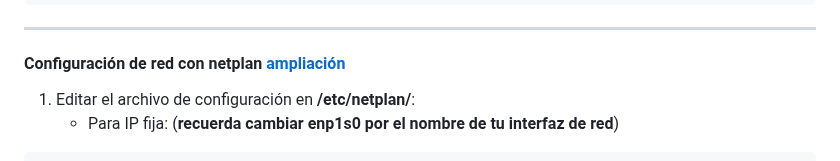
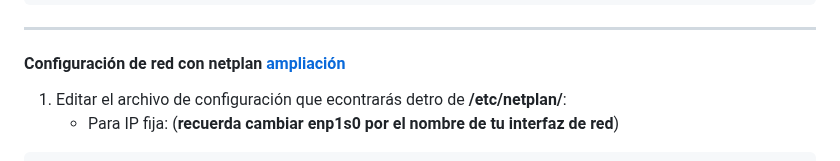
Before and after one commit to miGUITel/SR, a Markdown page: linux/SR00linux.md, the part around the change. Drawn GitHub-style.

Commit message:
Pequeña mejora en la explicación de netplan

````diff
--- a/linux/SR00linux.md
+++ b/linux/SR00linux.md
@@ -102,7 +102,7 @@ groups nombre_usuario
 ---
 
 #### Configuración de red con netplan [ampliación](./SR005redNetPlan.md)
-1. Editar el archivo de configuración en **/etc/netplan/**:
+1. Editar el archivo de configuración que econtrarás detro de **/etc/netplan/**:
    - Para IP fija: (**recuerda cambiar enp1s0 por el nombre de tu interfaz de red**)
 ```yaml
 network:
````
